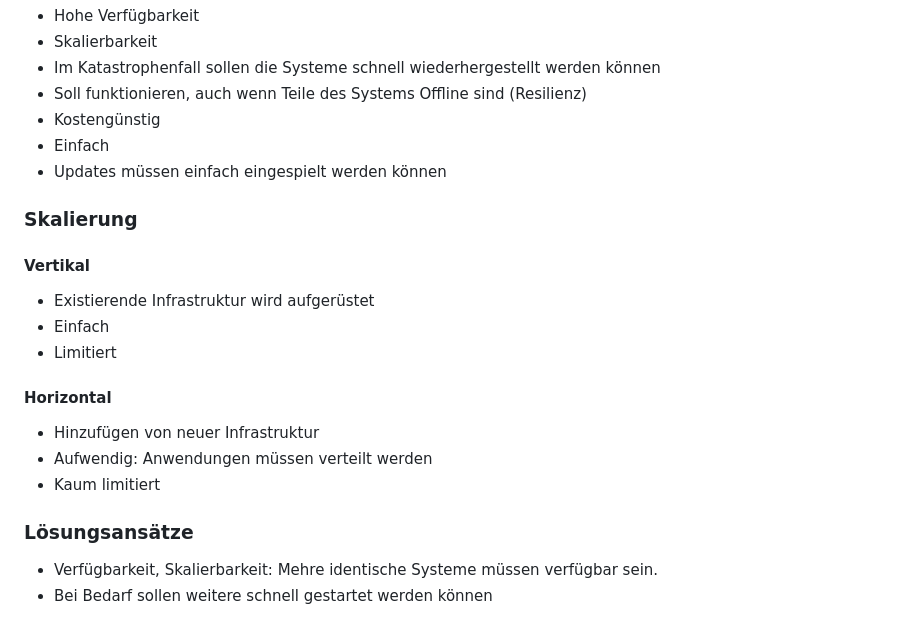
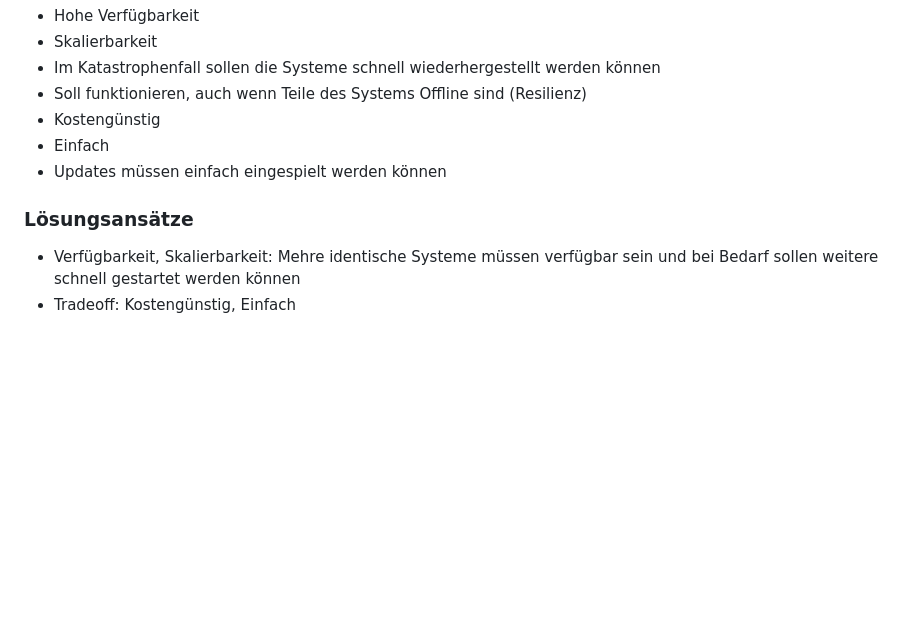
Before and after one commit to fhirter/ParalleleUndVerteilteSysteme, a Markdown page: Slides/Slides.md, the part around the change printed below. Rendered like a GitHub page; blank space fills up the shorter version.

```diff
--- a/Slides/Slides.md
+++ b/Slides/Slides.md
@@ -57,21 +57,10 @@ Interconnect: Netzwerkverbindung, meistens HTTP, UDP/TCP, IP, Ethernet basiert
 - Einfach
 - Updates müssen einfach eingespielt werden können
 
-### Skalierung
-#### Vertikal
-- Existierende Infrastruktur wird aufgerüstet
-- Einfach
-- Limitiert
-
-#### Horizontal
-- Hinzufügen von neuer Infrastruktur
-- Aufwendig: Anwendungen müssen verteilt werden
-- Kaum limitiert
-
 ### Lösungsansätze
 
-- Verfügbarkeit, Skalierbarkeit: Mehre identische Systeme müssen verfügbar sein.
-- Bei Bedarf sollen weitere schnell gestartet werden können
+- Verfügbarkeit, Skalierbarkeit: Mehre identische Systeme müssen verfügbar sein und bei Bedarf sollen weitere schnell gestartet werden können
+- Tradeoff: Kostengünstig, Einfach
 
 ![img.png](LoadBalancing.png)
 
```
Also changed, not shown: other parts of Slides/Slides.md (+3 -44 lines).
